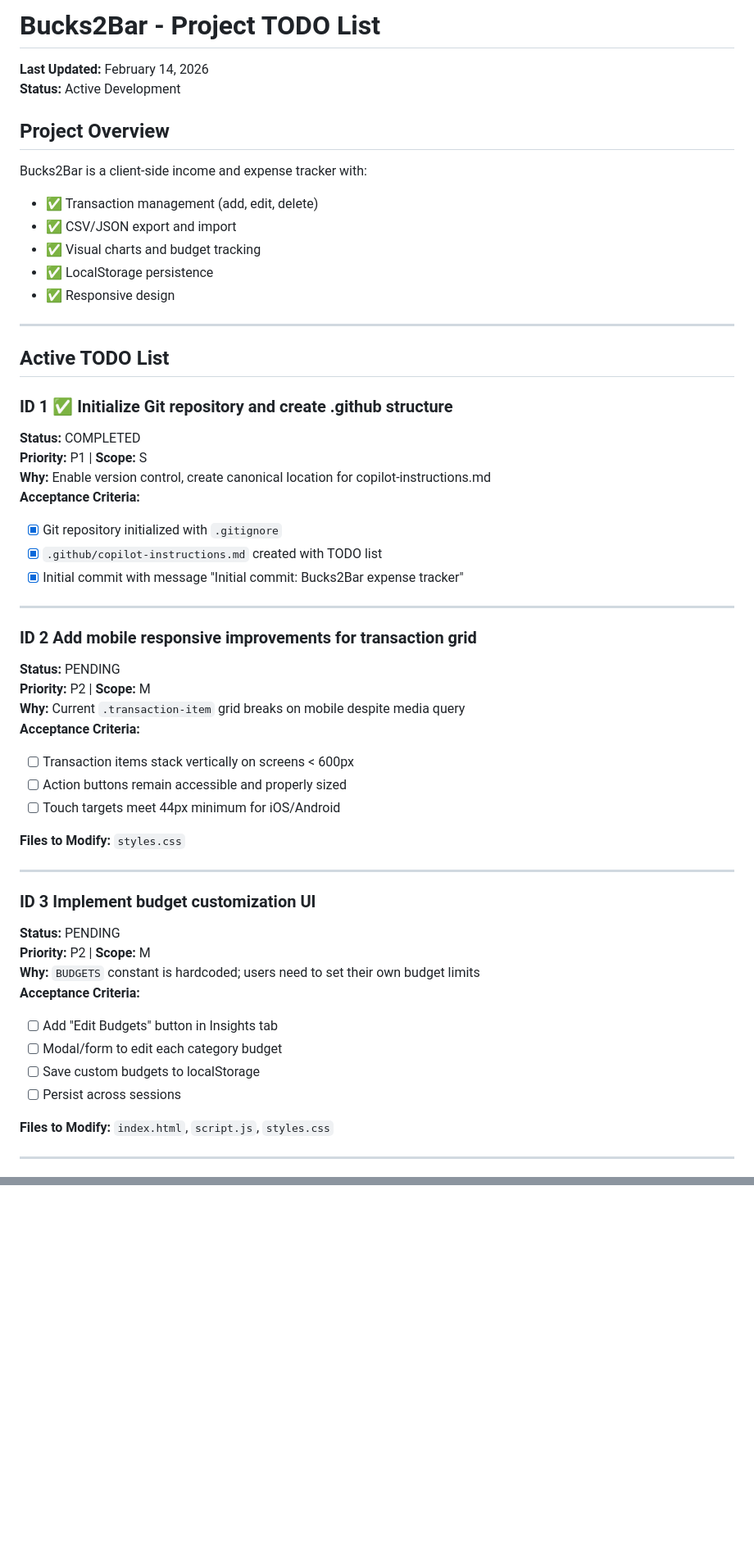
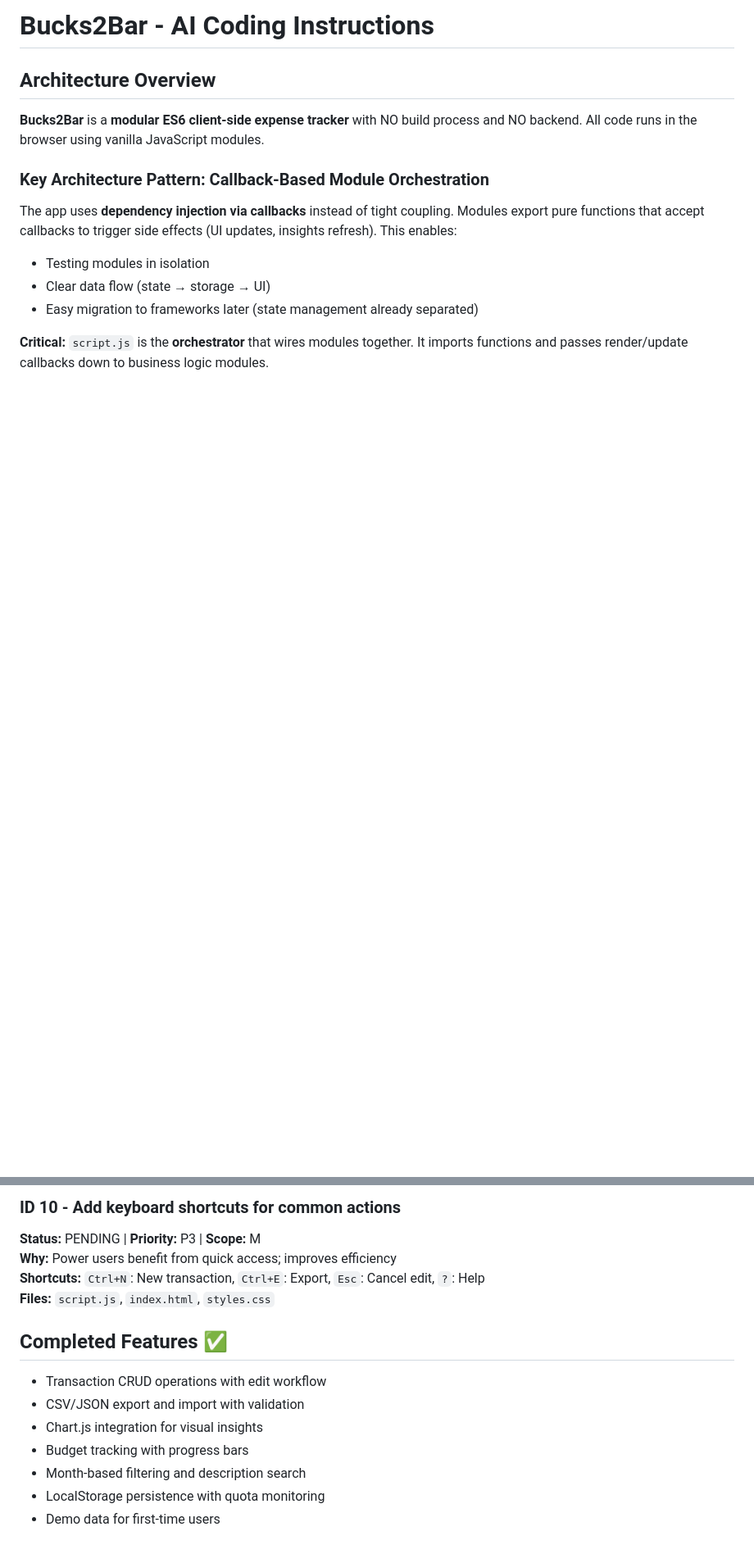
Before and after one commit to sschweitzer-cg/bucks-to-bar, a Markdown page: .github/copilot-instructions.md, 2 parts joined by grey strips. Shown at 82% size. Drawn GitHub-style; blank space fills up the shorter version.

Commit message:
Updated agent instructions

```diff
--- a/.github/copilot-instructions.md
+++ b/.github/copilot-instructions.md
@@ -1,55 +1,15 @@
-# Bucks2Bar - Project TODO List
+# Bucks2Bar - AI Coding Instructions
 
-**Last Updated:** February 14, 2026
-**Status:** Active Development
+## Architecture Overview
 
-## Project Overview
-Bucks2Bar is a client-side income and expense tracker with:
-- ✅ Transaction management (add, edit, delete)
-- ✅ CSV/JSON export and import
-- ✅ Visual charts and budget tracking
-- ✅ LocalStorage persistence
-- ✅ Responsive design
+**Bucks2Bar** is a **modular ES6 client-side expense tracker** with NO build process and NO backend. All code runs in the browser using vanilla JavaScript modules.
 
----
+### Key Architecture Pattern: Callback-Based Module Orchestration
 
-## Active TODO List
+The app uses **dependency injection via callbacks** instead of tight coupling. Modules export pure functions that accept callbacks to trigger side effects (UI updates, insights refresh). This enables:
+- Testing modules in isolation
+- Clear data flow (state → storage → UI)
+- Easy migration to frameworks later (state management already separated)
 
-### **ID 1** ✅ Initialize Git repository and create .github structure
-**Status:** COMPLETED
-**Priority:** P1 | **Scope:** S
-**Why:** Enable version control, create canonical location for copilot-instructions.md
-**Acceptance Criteria:**
-- [x] Git repository initialized with `.gitignore`
-- [x] `.github/copilot-instructions.md` created with TODO list
-- [x] Initial commit with message "Initial commit: Bucks2Bar expense tracker"
+**Critical:** `script.js` is the **orchestrator** that wires modules together. It imports functions and passes render/update callbacks down to business logic modules.
 
----
-
-### **ID 2** Add mobile responsive improvements for transaction grid
-**Status:** PENDING
-**Priority:** P2 | **Scope:** M
-**Why:** Current `.transaction-item` grid breaks on mobile despite media query
-**Acceptance Criteria:**
-- [ ] Transaction items stack vertically on screens < 600px
-- [ ] Action buttons remain accessible and properly sized
-- [ ] Touch targets meet 44px minimum for iOS/Android
-
-**Files to Modify:** `styles.css`
-
----
-
-### **ID 3** Implement budget customization UI
-**Status:** PENDING
-**Priority:** P2 | **Scope:** M
-**Why:** `BUDGETS` constant is hardcoded; users need to set their own budget limits
-**Acceptance Criteria:**
-- [ ] Add "Edit Budgets" button in Insights tab
-- [ ] Modal/form to edit each category budget
-- [ ] Save custom budgets to localStorage
-- [ ] Persist across sessions
-
-**Files to Modify:** `index.html`, `script.js`, `styles.css`
-
----
-
@@ -189,0 +214,14 @@ Bucks2Bar is a client-side income and expense tracker with:
+### **ID 10** - Add keyboard shortcuts for common actions
+**Status:** PENDING | **Priority:** P3 | **Scope:** M
+**Why:** Power users benefit from quick access; improves efficiency
+**Shortcuts:** `Ctrl+N`: New transaction, `Ctrl+E`: Export, `Esc`: Cancel edit, `?`: Help
+**Files:** `script.js`, `index.html`, `styles.css`
+
+## Completed Features ✅
+- Transaction CRUD operations with edit workflow
+- CSV/JSON export and import with validation
+- Chart.js integration for visual insights
+- Budget tracking with progress bars
+- Month-based filtering and description search
+- LocalStorage persistence with quota monitoring
+- Demo data for first-time users
```
Also changed, not shown: other parts of .github/copilot-instructions.md (+191 -127 lines), AGENTS.md (added).
